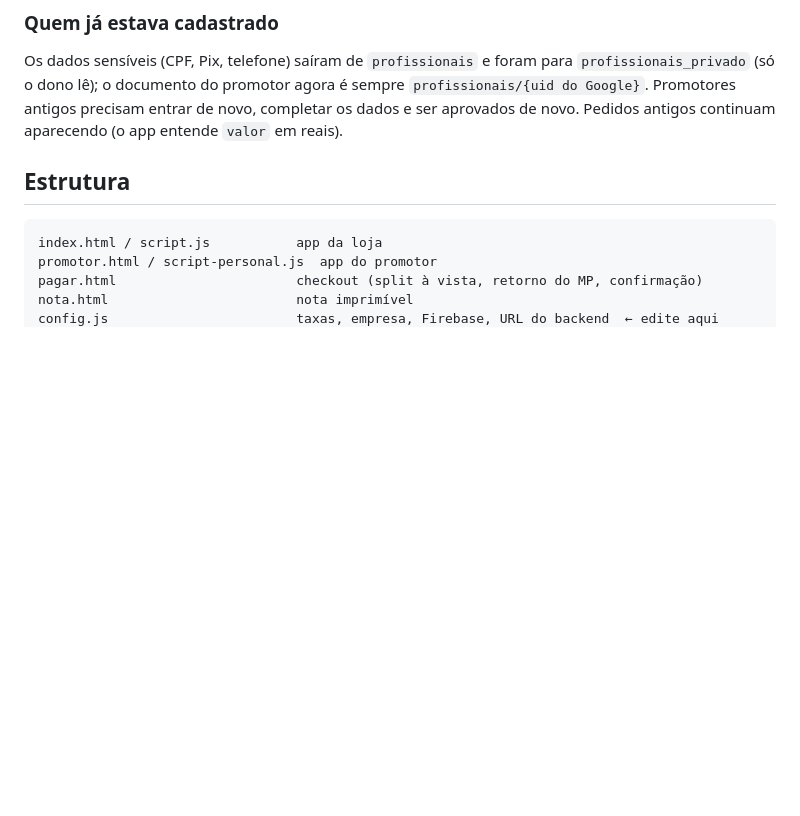
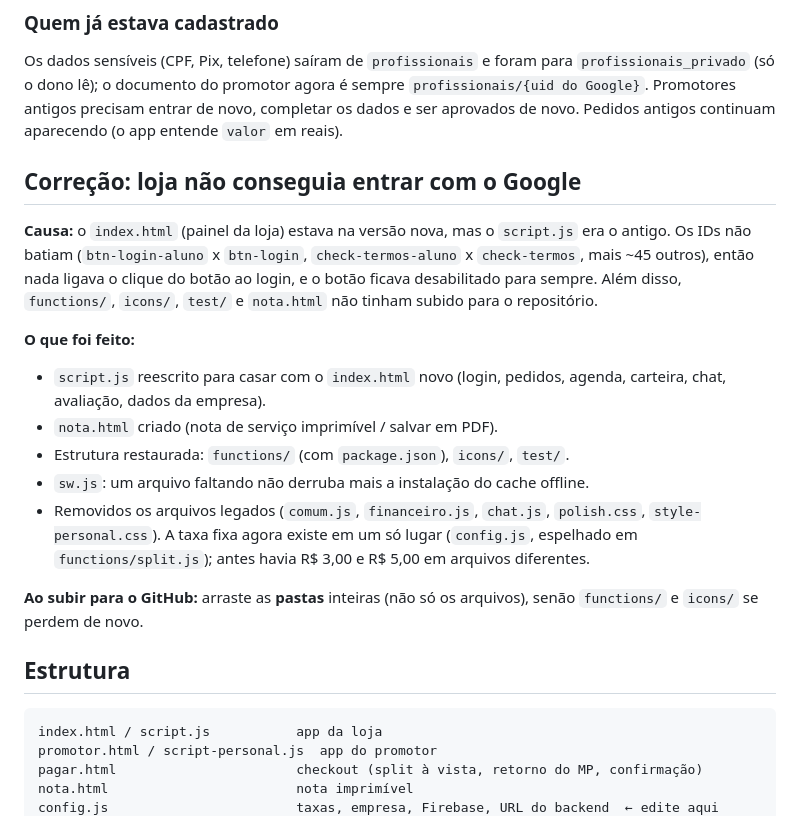
Before and after one commit to otaviooaugusto13-cyber/Abastece_J-, a Markdown page: README.md, the part around one of its changes. Rendered like a GitHub page; blank space fills up the shorter version.

Commit message:
Revise README with store login fix and updates
Updated README to include corrections and changes related to store login issues, script updates, and file structure restoration.

````diff
--- a/README.md
+++ b/README.md
@@ -50,6 +51,20 @@ Valor do turno = o que a loja combinou pagar (ex.: R$ 100,00).
 ### Quem já estava cadastrado
 Os dados sensíveis (CPF, Pix, telefone) saíram de `profissionais` e foram para `profissionais_privado` (só o dono lê); o documento do promotor agora é sempre `profissionais/{uid do Google}`. Promotores antigos precisam entrar de novo, completar os dados e ser aprovados de novo. Pedidos antigos continuam aparecendo (o app entende `valor` em reais).
 
+
+## Correção: loja não conseguia entrar com o Google
+
+**Causa:** o `index.html` (painel da loja) estava na versão nova, mas o `script.js` era o antigo. Os IDs não batiam (`btn-login-aluno` x `btn-login`, `check-termos-aluno` x `check-termos`, mais ~45 outros), então nada ligava o clique do botão ao login, e o botão ficava desabilitado para sempre. Além disso, `functions/`, `icons/`, `test/` e `nota.html` não tinham subido para o repositório.
+
+**O que foi feito:**
+- `script.js` reescrito para casar com o `index.html` novo (login, pedidos, agenda, carteira, chat, avaliação, dados da empresa).
+- `nota.html` criado (nota de serviço imprimível / salvar em PDF).
+- Estrutura restaurada: `functions/` (com `package.json`), `icons/`, `test/`.
+- `sw.js`: um arquivo faltando não derruba mais a instalação do cache offline.
+- Removidos os arquivos legados (`comum.js`, `financeiro.js`, `chat.js`, `polish.css`, `style-personal.css`). A taxa fixa agora existe em um só lugar (`config.js`, espelhado em `functions/split.js`); antes havia R$ 3,00 e R$ 5,00 em arquivos diferentes.
+
+**Ao subir para o GitHub:** arraste as **pastas** inteiras (não só os arquivos), senão `functions/` e `icons/` se perdem de novo.
+
 ## Estrutura
 
 ```
````
Also changed, not shown: other parts of README.md (+1 -0 lines).
